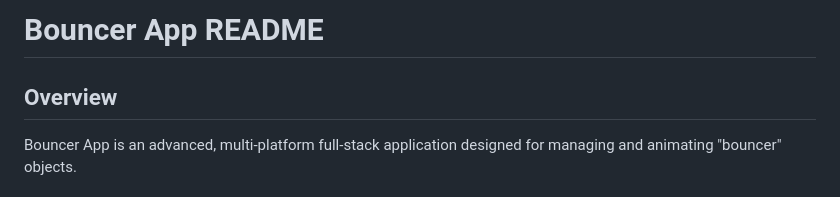
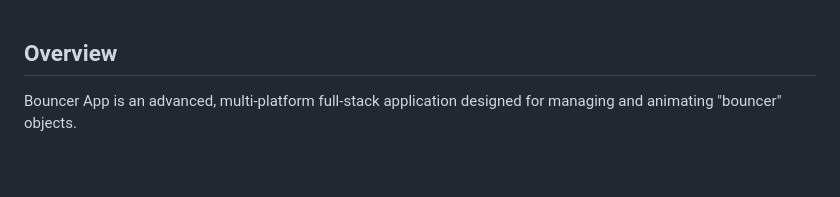
Before and after one commit to jyronbones/Bouncer_App, a Markdown page: README.md, the part around the change. GitHub-like rendering; blank space fills up the shorter version.

Commit message:
Update README.md
updated README

```diff
--- a/README.md
+++ b/README.md
@@ -1,5 +1,3 @@
-# Bouncer App README
-
 ## Overview
 Bouncer App is an advanced, multi-platform full-stack application designed for managing and animating "bouncer" objects.
 <br><br>Featuring comprehensive tools including robust user authentication, extensive multilingual support, and a suite of interactive front-end interfaces in React, Java Swing, and Mobile. With a strong emphasis on both localization and rigorous testing, the Bouncer App ensures a seamless and user-friendly experience, catering to a global audience.
```
